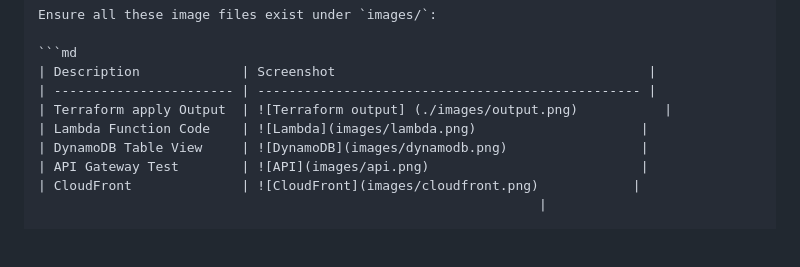
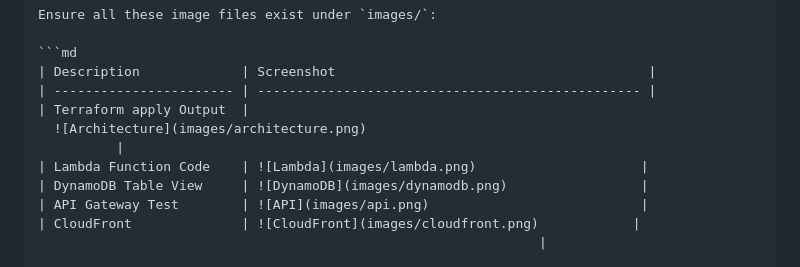
Before and after one commit to Lamaalmassry/-Serverless-To-Do-API--Manara-Task, a Markdown page: README.md, the part around the change. Rendered like a GitHub page; blank space fills up the shorter version.

````diff
--- a/README.md
+++ b/README.md
@@ -52,7 +52,9 @@ Ensure all these image files exist under `images/`:
 ```md
 | Description             | Screenshot                                        |
 | ----------------------- | ------------------------------------------------- |
-| Terraform apply Output  | ![Terraform output] (./images/output.png)           |
+| Terraform apply Output  |
+  ![Architecture](images/architecture.png)
+          |
 | Lambda Function Code    | ![Lambda](images/lambda.png)                     |
 | DynamoDB Table View     | ![DynamoDB](images/dynamodb.png)                 |
 | API Gateway Test        | ![API](images/api.png)                           |
````
